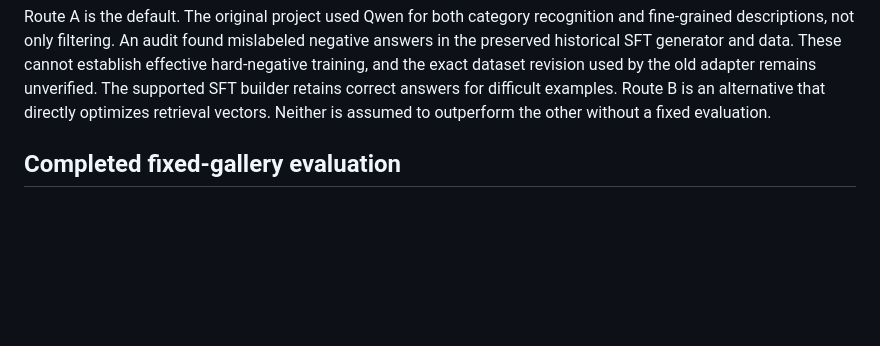
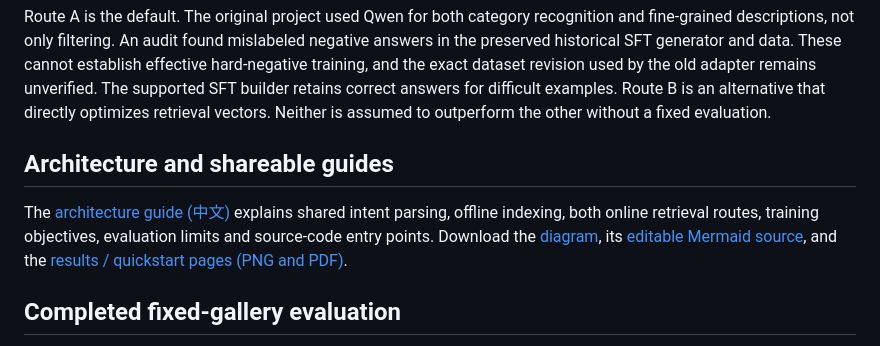
Before and after one commit to liangjianshu/multimodal-image-retrieval, a Markdown page: README.en.md, the part around the change. Rendered like a GitHub page; blank space fills up the shorter version.

```diff
--- a/README.en.md
+++ b/README.en.md
@@ -40,6 +40,10 @@ Start with the [demo](https://liangjianshu.github.io/multimodal-image-retrieval/
 | Public showcase | Validation-selected new Qwen LoRA | **Completed original 2,000-image evaluation, with pretrained control** |
 
 Route A is the default. The original project used Qwen for both category recognition and fine-grained descriptions, not only filtering. An audit found mislabeled negative answers in the preserved historical SFT generator and data. These cannot establish effective hard-negative training, and the exact dataset revision used by the old adapter remains unverified. The supported SFT builder retains correct answers for difficult examples. Route B is an alternative that directly optimizes retrieval vectors. Neither is assumed to outperform the other without a fixed evaluation.
+
+## Architecture and shareable guides
+
+The [architecture guide (中文)](docs/ARCHITECTURE.md) explains shared intent parsing, offline indexing, both online retrieval routes, training objectives, evaluation limits and source-code entry points. Download the [diagram](docs/assets/retrieval-architecture.png), its [editable Mermaid source](docs/assets/retrieval-architecture.mmd), and the [results / quickstart pages (PNG and PDF)](docs/social/README.md).
 
 ## Completed fixed-gallery evaluation
 
```
Also changed, not shown: README.md (+7 -0 lines), docs/ARCHITECTURE.md (added, +135 -0 lines), docs/social/README.md (added, +41 -0 lines), docs/social/page-03-results.png (added), docs/social/page-04-quickstart.png (added), 7 other files.
